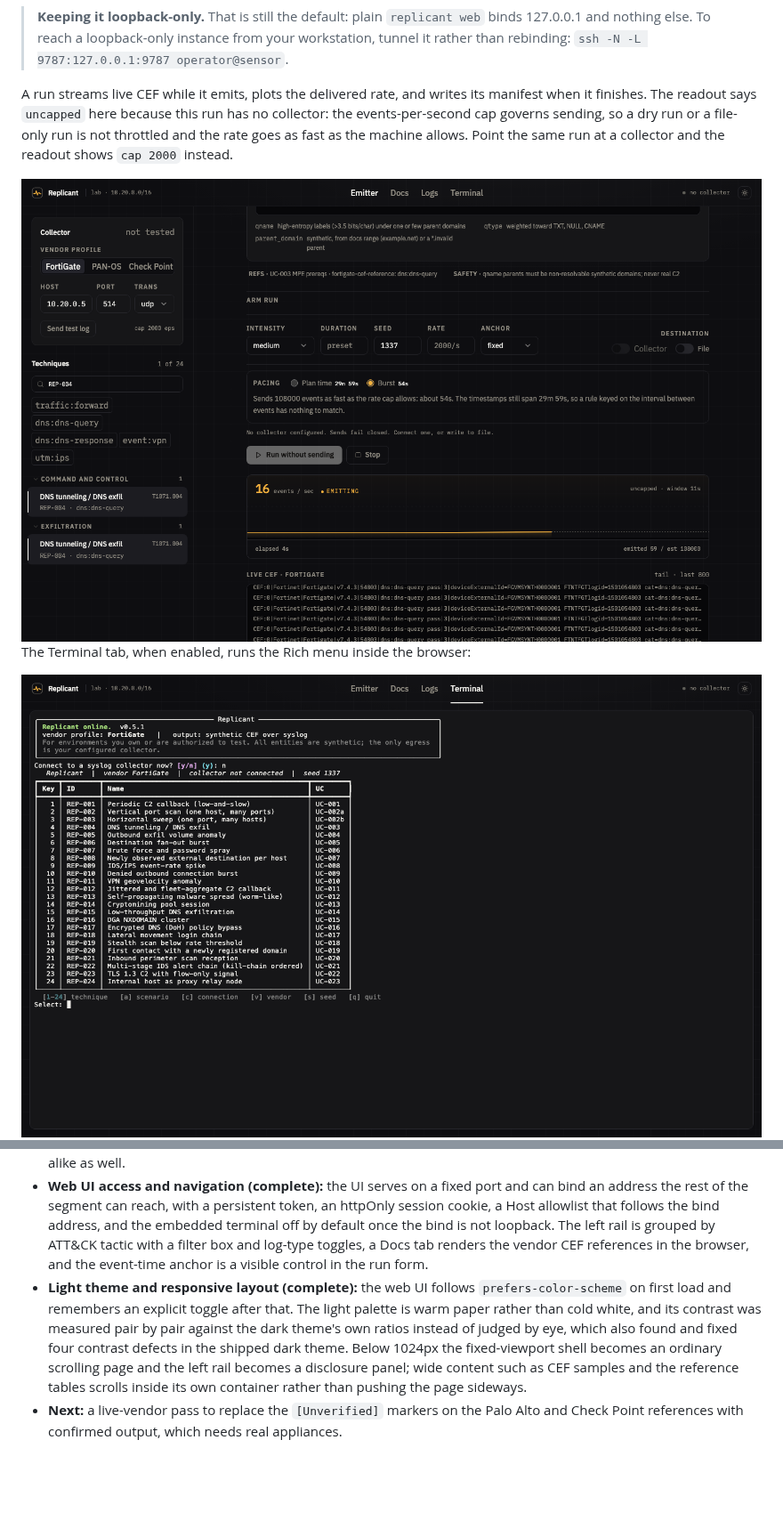
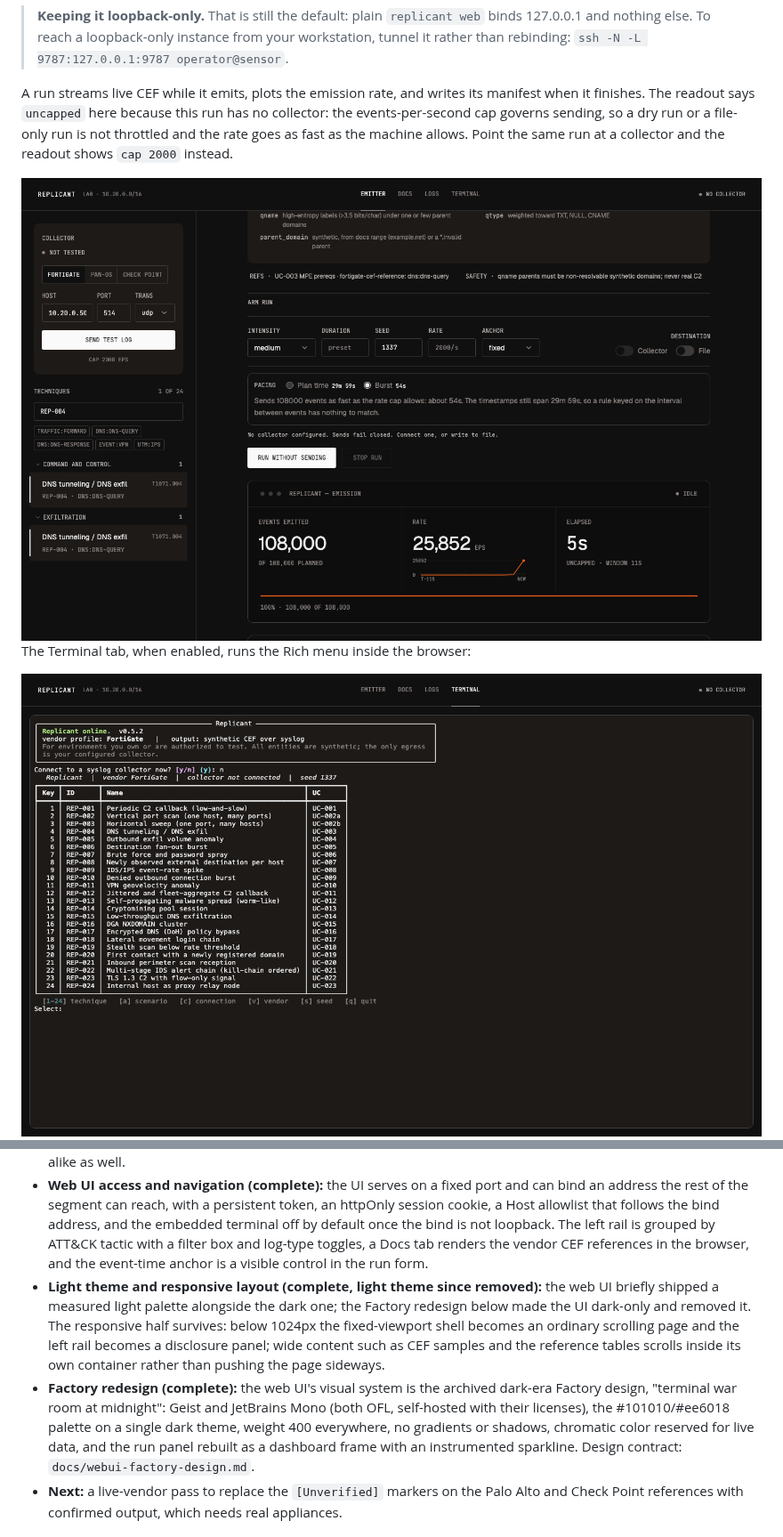
Before and after one commit to 404SecNotFound/Replicant, a Markdown page: README.md, 2 parts joined by grey strips. Shown at 89% size. Rendered like a GitHub page; pictures changed too: docs/images/webui-run.png, docs/images/webui-terminal.png; blank space fills up the shorter version.

```diff
--- a/README.md
+++ b/README.md
@@ -293,5 +293,5 @@ The banner prints the token only when it is attached to a terminal. Under system
 
 > **Keeping it loopback-only.** That is still the default: plain `replicant web` binds 127.0.0.1 and nothing else. To reach a loopback-only instance from your workstation, tunnel it rather than rebinding: `ssh -N -L 9787:127.0.0.1:9787 operator@sensor`.
 
-A run streams live CEF while it emits, plots the delivered rate, and writes its manifest when it finishes. The readout says `uncapped` here because this run has no collector: the events-per-second cap governs sending, so a dry run or a file-only run is not throttled and the rate goes as fast as the machine allows. Point the same run at a collector and the readout shows `cap 2000` instead.
+A run streams live CEF while it emits, plots the emission rate, and writes its manifest when it finishes. The readout says `uncapped` here because this run has no collector: the events-per-second cap governs sending, so a dry run or a file-only run is not throttled and the rate goes as fast as the machine allows. Point the same run at a collector and the readout shows `cap 2000` instead.
 
@@ -412,7 +410,8 @@ The loopback transport test stands up an in-process UDP, TCP, and TLS receiver,
 - **Phase 4 (complete):** ATT&CK scenario composition. Curated scenarios compose the existing techniques into one deterministic, multi-stage CEF timeline with a shared synthetic through-line, plus an advisory coverage document that maps the chain to ATT&CK tactics and flags gaps. Any AI assistance stays advisory while a human authors the detection design. Driven from `replicant scenario` (list/show/run) and the Rich menu `[a]`.
 - **Catalog expansion (complete):** the catalog grew from 11 techniques to 24 (REP-012 through REP-024), each anchored to a peer-reviewed detection paper with measured results rather than to a plausible guess. Added the `dns:dns-response` render path on all three vendors, which also makes fast-flux and DNS TTL techniques possible later, and a dedicated inbound-scanner entity pool. Several new entries are the graded, harder counterpart of an existing one, and techniques whose detection depends on separating a signal from a look-alike now emit the look-alike as well.
 - **Web UI access and navigation (complete):** the UI serves on a fixed port and can bind an address the rest of the segment can reach, with a persistent token, an httpOnly session cookie, a Host allowlist that follows the bind address, and the embedded terminal off by default once the bind is not loopback. The left rail is grouped by ATT&CK tactic with a filter box and log-type toggles, a Docs tab renders the vendor CEF references in the browser, and the event-time anchor is a visible control in the run form.
-- **Light theme and responsive layout (complete):** the web UI follows `prefers-color-scheme` on first load and remembers an explicit toggle after that. The light palette is warm paper rather than cold white, and its contrast was measured pair by pair against the dark theme's own ratios instead of judged by eye, which also found and fixed four contrast defects in the shipped dark theme. Below 1024px the fixed-viewport shell becomes an ordinary scrolling page and the left rail becomes a disclosure panel; wide content such as CEF samples and the reference tables scrolls inside its own container rather than pushing the page sideways.
+- **Light theme and responsive layout (complete, light theme since removed):** the web UI briefly shipped a measured light palette alongside the dark one; the Factory redesign below made the UI dark-only and removed it. The responsive half survives: below 1024px the fixed-viewport shell becomes an ordinary scrolling page and the left rail becomes a disclosure panel; wide content such as CEF samples and the reference tables scrolls inside its own container rather than pushing the page sideways.
+- **Factory redesign (complete):** the web UI's visual system is the archived dark-era Factory design, "terminal war room at midnight": Geist and JetBrains Mono (both OFL, self-hosted with their licenses), the #101010/#ee6018 palette on a single dark theme, weight 400 everywhere, no gradients or shadows, chromatic color reserved for live data, and the run panel rebuilt as a dashboard frame with an instrumented sparkline. Design contract: `docs/webui-factory-design.md`.
 - **Next:** a live-vendor pass to replace the `[Unverified]` markers on the Palo Alto and Check Point references with confirmed output, which needs real appliances.
 
 ## Prior art and positioning
```
Also changed, not shown: other parts of README.md (+2 -4 lines), docs/images/webui-docs.png, docs/images/webui-emitter-light.png (deleted), docs/images/webui-emitter.png, 1 other file.
